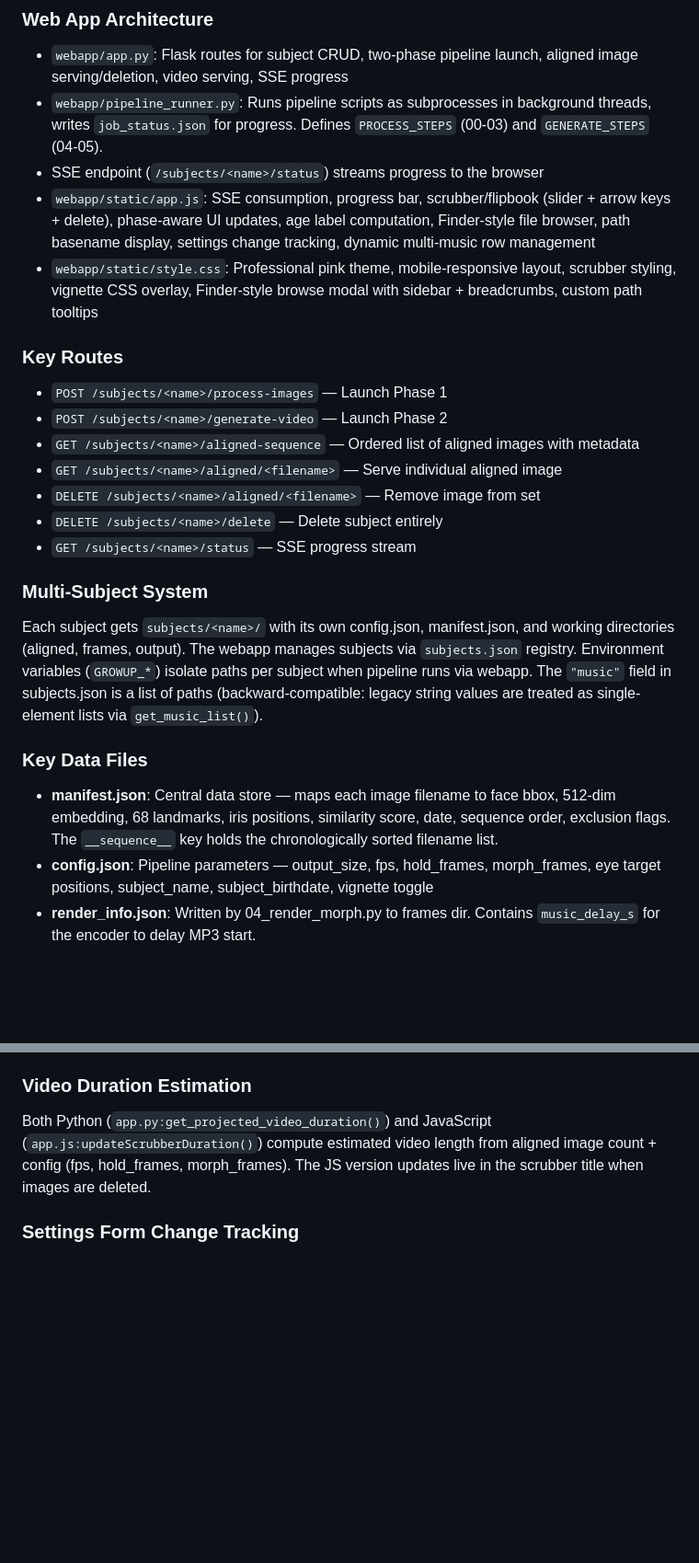
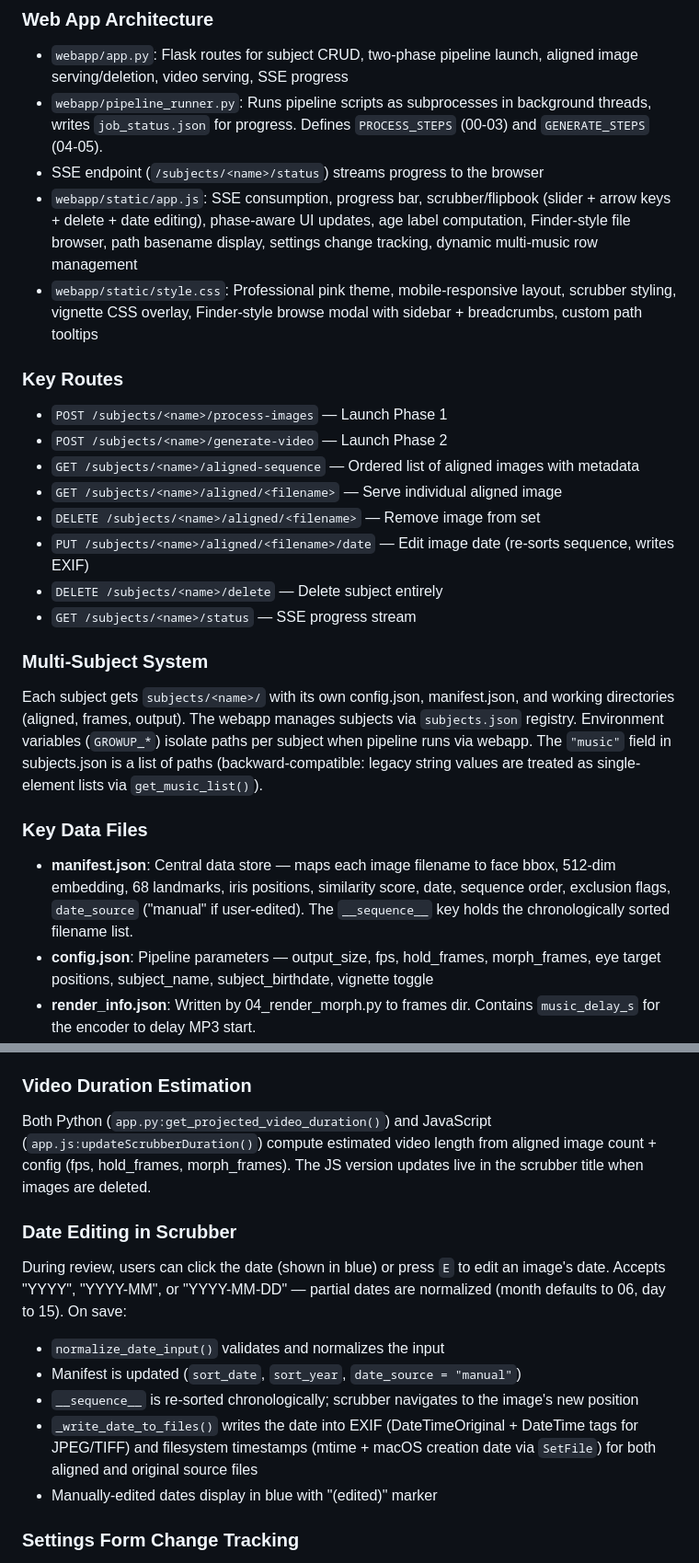
Before and after one commit to tedbarnett/Growing-Up-v2, a Markdown page: CLAUDE.md, 2 parts joined by grey strips. Shown at 92% size. Rendered like a GitHub page; blank space fills up the shorter version.

Commit message:
Document date editing feature in CLAUDE.md
Co-Authored-By: Claude Opus 4.6 <noreply@anthropic.com>

```diff
--- a/CLAUDE.md
+++ b/CLAUDE.md
@@ -65,7 +65,7 @@ Images/*.jpg → 00_convert → 01_detect → 02_align → 03_sort → [review]
 - `webapp/app.py`: Flask routes for subject CRUD, two-phase pipeline launch, aligned image serving/deletion, video serving, SSE progress
 - `webapp/pipeline_runner.py`: Runs pipeline scripts as subprocesses in background threads, writes `job_status.json` for progress. Defines `PROCESS_STEPS` (00-03) and `GENERATE_STEPS` (04-05).
 - SSE endpoint (`/subjects/<name>/status`) streams progress to the browser
-- `webapp/static/app.js`: SSE consumption, progress bar, scrubber/flipbook (slider + arrow keys + delete), phase-aware UI updates, age label computation, Finder-style file browser, path basename display, settings change tracking, dynamic multi-music row management
+- `webapp/static/app.js`: SSE consumption, progress bar, scrubber/flipbook (slider + arrow keys + delete + date editing), phase-aware UI updates, age label computation, Finder-style file browser, path basename display, settings change tracking, dynamic multi-music row management
 - `webapp/static/style.css`: Professional pink theme, mobile-responsive layout, scrubber styling, vignette CSS overlay, Finder-style browse modal with sidebar + breadcrumbs, custom path tooltips
 
 ### Key Routes
@@ -75,6 +75,7 @@ Images/*.jpg → 00_convert → 01_detect → 02_align → 03_sort → [review]
 - `GET /subjects/<name>/aligned-sequence` — Ordered list of aligned images with metadata
 - `GET /subjects/<name>/aligned/<filename>` — Serve individual aligned image
 - `DELETE /subjects/<name>/aligned/<filename>` — Remove image from set
+- `PUT /subjects/<name>/aligned/<filename>/date` — Edit image date (re-sorts sequence, writes EXIF)
 - `DELETE /subjects/<name>/delete` — Delete subject entirely
 - `GET /subjects/<name>/status` — SSE progress stream
 
@@ -84,7 +85,7 @@ Each subject gets `subjects/<name>/` with its own config.json, manifest.json, an
 
 ### Key Data Files
 
-- **manifest.json**: Central data store — maps each image filename to face bbox, 512-dim embedding, 68 landmarks, iris positions, similarity score, date, sequence order, exclusion flags. The `__sequence__` key holds the chronologically sorted filename list.
+- **manifest.json**: Central data store — maps each image filename to face bbox, 512-dim embedding, 68 landmarks, iris positions, similarity score, date, sequence order, exclusion flags, `date_source` ("manual" if user-edited). The `__sequence__` key holds the chronologically sorted filename list.
 - **config.json**: Pipeline parameters — output_size, fps, hold_frames, morph_frames, eye target positions, subject_name, subject_birthdate, vignette toggle
 - **render_info.json**: Written by 04_render_morph.py to frames dir. Contains `music_delay_s` for the encoder to delay MP3 start.
 - **job_status.json**: Written per-subject during pipeline runs. Contains state, phase, step progress, log tail, error info.
@@ -115,6 +116,15 @@ Both Python (`04_render_morph.py:compute_age_label()`) and JavaScript (`app.js:c
 
 Both Python (`app.py:get_projected_video_duration()`) and JavaScript (`app.js:updateScrubberDuration()`) compute estimated video length from aligned image count + config (fps, hold_frames, morph_frames). The JS version updates live in the scrubber title when images are deleted.
 
+### Date Editing in Scrubber
+
+During review, users can click the date (shown in blue) or press `E` to edit an image's date. Accepts "YYYY", "YYYY-MM", or "YYYY-MM-DD" — partial dates are normalized (month defaults to 06, day to 15). On save:
+- `normalize_date_input()` validates and normalizes the input
+- Manifest is updated (`sort_date`, `sort_year`, `date_source = "manual"`)
+- `__sequence__` is re-sorted chronologically; scrubber navigates to the image's new position
+- `_write_date_to_files()` writes the date into EXIF (DateTimeOriginal + DateTime tags for JPEG/TIFF) and filesystem timestamps (mtime + macOS creation date via `SetFile`) for both aligned and original source files
+- Manually-edited dates display in blue with "(edited)" marker
+
 ### Settings Form Change Tracking
 
 The Save Settings button starts disabled/grey and turns blue only when a setting value differs from its initial state. Implemented via `app.js` settings form listener that captures initial values on page load. Uses event delegation on the form to handle dynamically added music input rows.
```
Also changed, not shown: other parts of CLAUDE.md (+1 -1 lines).
